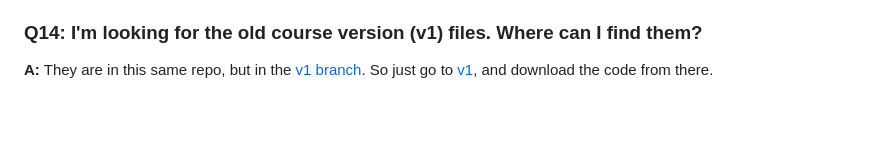
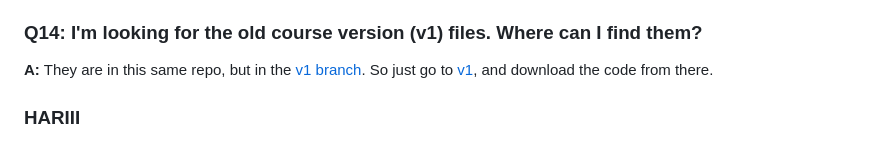
Before and after one commit to HariFeDev/JavaScript-Course, a Markdown page: README.md, the part around the change. Drawn GitHub-style; blank space fills up the shorter version.

Commit message:
Just to Check

```diff
--- a/README.md
+++ b/README.md
@@ -71,3 +71,5 @@ There is also a the [updates-and-fixes](https://github.com/jonasschmedtmann/comp
 ### Q14: I'm looking for the old course version (v1) files. Where can I find them?
 
 **A:** They are in this same repo, but in the [v1 branch](https://github.com/jonasschmedtmann/complete-javascript-course/tree/v1). So just go to [v1](https://github.com/jonasschmedtmann/complete-javascript-course/tree/v1), and download the code from there.
+
+### HARIII
```
